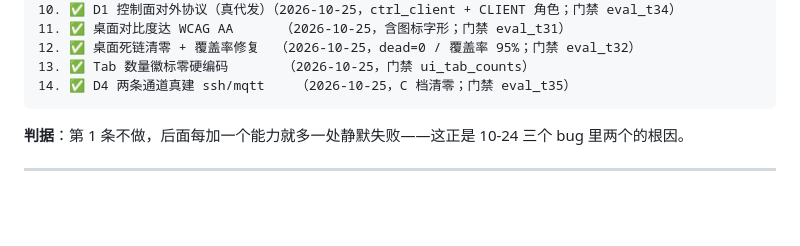
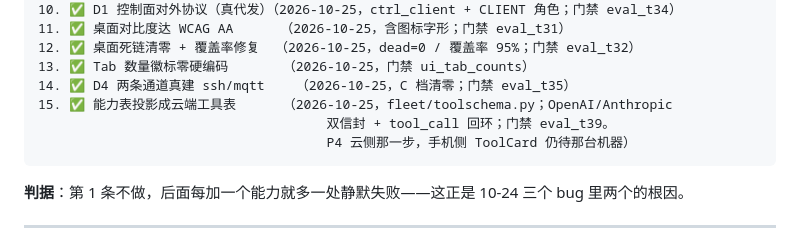
Before and after one commit to ghshhf/skynet-fleet, a Markdown page: docs/总纲_唯一推进依据_2026-10-25.md, the part around the change. GitHub-like rendering; blank space fills up the shorter version.

````diff
--- a/docs/总纲_唯一推进依据_2026-10-25.md
+++ b/docs/总纲_唯一推进依据_2026-10-25.md
@@ -157,6 +157,9 @@
 12. ✅ 桌面死链清零 + 覆盖率修复  （2026-10-25，dead=0 / 覆盖率 95%；门禁 eval_t32）
 13. ✅ Tab 数量徽标零硬编码       （2026-10-25，门禁 ui_tab_counts）
 14. ✅ D4 两条通道真建 ssh/mqtt    （2026-10-25，C 档清零；门禁 eval_t35）
+15. ✅ 能力表投影成云端工具表      （2026-10-25，fleet/toolschema.py；OpenAI/Anthropic
+                                     双信封 + tool_call 回环；门禁 eval_t39。
+                                     P4 云侧那一步，手机侧 ToolCard 仍待那台机器）
 ```
 
 **判据**：第 1 条不做，后面每加一个能力就多一处静默失败——这正是 10-24 三个 bug 里两个的根因。
````
Also changed, not shown: docs/计划书_手机端与网络层融合_2026-10-25.md (+48 -5 lines).
